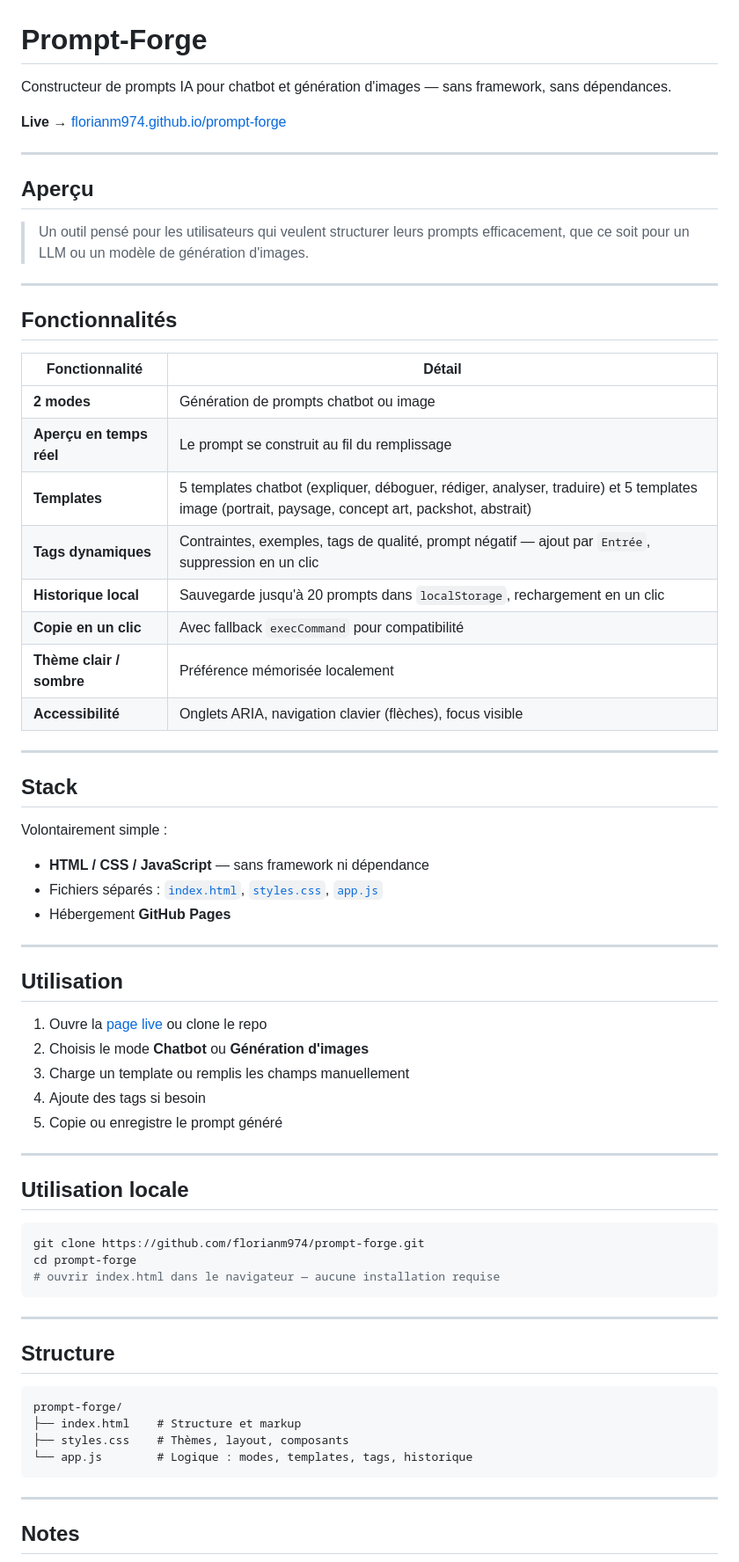
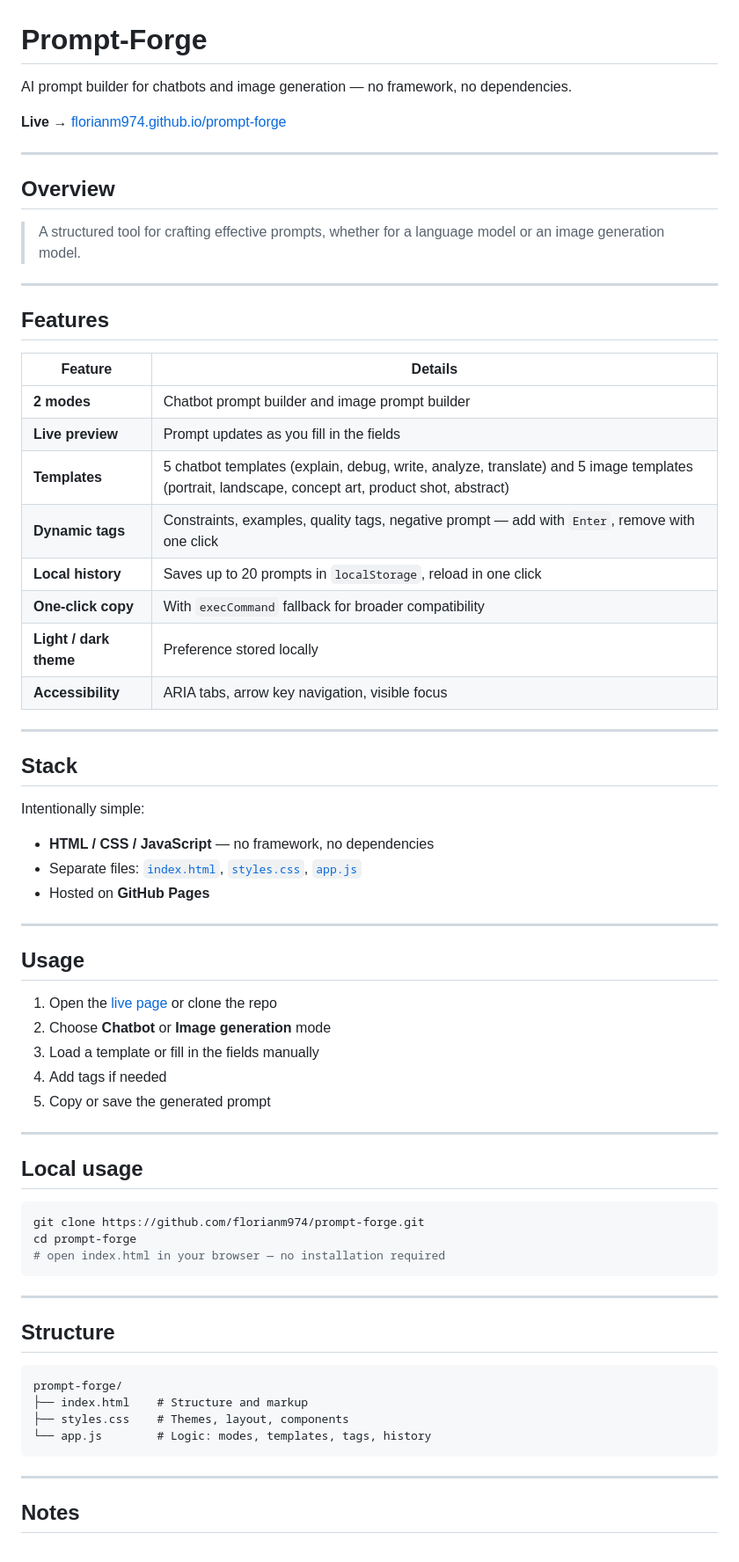
Before and after one commit to florianm974/prompt-forge, a Markdown page: README.md, the part around one of its changes. Shown at 88% size. Rendered like a GitHub page.

Commit message:
refactor: update README.md to English and enhance feature descriptions

````diff
--- a/README.md
+++ b/README.md
@@ -1,58 +1,58 @@
 # Prompt-Forge
 
-Constructeur de prompts IA pour chatbot et génération d'images — sans framework, sans dépendances.
+AI prompt builder for chatbots and image generation — no framework, no dependencies.
 
 **Live →** [florianm974.github.io/prompt-forge](https://florianm974.github.io/prompt-forge)
 
 ---
 
-## Aperçu
+## Overview
 
-> Un outil pensé pour les utilisateurs qui veulent structurer leurs prompts efficacement, que ce soit pour un LLM ou un modèle de génération d'images.
+> A structured tool for crafting effective prompts, whether for a language model or an image generation model.
 
 ---
 
-## Fonctionnalités
+## Features
 
-| Fonctionnalité           | Détail                                                                                                                                           |
-| ------------------------ | ------------------------------------------------------------------------------------------------------------------------------------------------ |
-| **2 modes**              | Génération de prompts chatbot ou image                                                                                                           |
-| **Aperçu en temps réel** | Le prompt se construit au fil du remplissage                                                                                                     |
-| **Templates**            | 5 templates chatbot (expliquer, déboguer, rédiger, analyser, traduire) et 5 templates image (portrait, paysage, concept art, packshot, abstrait) |
-| **Tags dynamiques**      | Contraintes, exemples, tags de qualité, prompt négatif — ajout par `Entrée`, suppression en un clic                                              |
-| **Historique local**     | Sauvegarde jusqu'à 20 prompts dans `localStorage`, rechargement en un clic                                                                       |
-| **Copie en un clic**     | Avec fallback `execCommand` pour compatibilité                                                                                                   |
-| **Thème clair / sombre** | Préférence mémorisée localement                                                                                                                  |
-| **Accessibilité**        | Onglets ARIA, navigation clavier (flèches), focus visible                                                                                        |
+| Feature                | Details                                                                                                                                          |
+| ---------------------- | ------------------------------------------------------------------------------------------------------------------------------------------------ |
+| **2 modes**            | Chatbot prompt builder and image prompt builder                                                                                                  |
+| **Live preview**       | Prompt updates as you fill in the fields                                                                                                         |
+| **Templates**          | 5 chatbot templates (explain, debug, write, analyze, translate) and 5 image templates (portrait, landscape, concept art, product shot, abstract) |
+| **Dynamic tags**       | Constraints, examples, quality tags, negative prompt — add with `Enter`, remove with one click                                                   |
+| **Local history**      | Saves up to 20 prompts in `localStorage`, reload in one click                                                                                    |
+| **One-click copy**     | With `execCommand` fallback for broader compatibility                                                                                            |
+| **Light / dark theme** | Preference stored locally                                                                                                                        |
+| **Accessibility**      | ARIA tabs, arrow key navigation, visible focus                                                                                                   |
 
 ---
 
 ## Stack
 
-Volontairement simple :
+Intentionally simple:
 
-- **HTML / CSS / JavaScript** — sans framework ni dépendance
-- Fichiers séparés : [`index.html`](index.html), [`styles.css`](styles.css), [`app.js`](app.js)
-- Hébergement **GitHub Pages**
+- **HTML / CSS / JavaScript** — no framework, no dependencies
+- Separate files: [`index.html`](index.html), [`styles.css`](styles.css), [`app.js`](app.js)
+- Hosted on **GitHub Pages**
 
 ---
 
-## Utilisation
+## Usage
 
-1. Ouvre la [page live](https://florianm974.github.io/prompt-forge) ou clone le repo
-2. Choisis le mode **Chatbot** ou **Génération d'images**
-3. Charge un template ou remplis les champs manuellement
-4. Ajoute des tags si besoin
-5. Copie ou enregistre le prompt généré
+1. Open the [live page](https://florianm974.github.io/prompt-forge) or clone the repo
+2. Choose **Chatbot** or **Image generation** mode
+3. Load a template or fill in the fields manually
+4. Add tags if needed
+5. Copy or save the generated prompt
 
 ---
 
-## Utilisation locale
+## Local usage
 
 ```bash
 git clone https://github.com/florianm974/prompt-forge.git
 cd prompt-forge
-# ouvrir index.html dans le navigateur — aucune installation requise
+# open index.html in your browser — no installation required
 ```
 
 ---
@@ -61,9 +61,9 @@ cd prompt-forge
 
 ```
 prompt-forge/
-├── index.html    # Structure et markup
-├── styles.css    # Thèmes, layout, composants
-└── app.js        # Logique : modes, templates, tags, historique
+├── index.html    # Structure and markup
+├── styles.css    # Themes, layout, components
+└── app.js        # Logic: modes, templates, tags, history
 ```
 
 ---
````
Also changed, not shown: other parts of README.md (+8 -8 lines).
